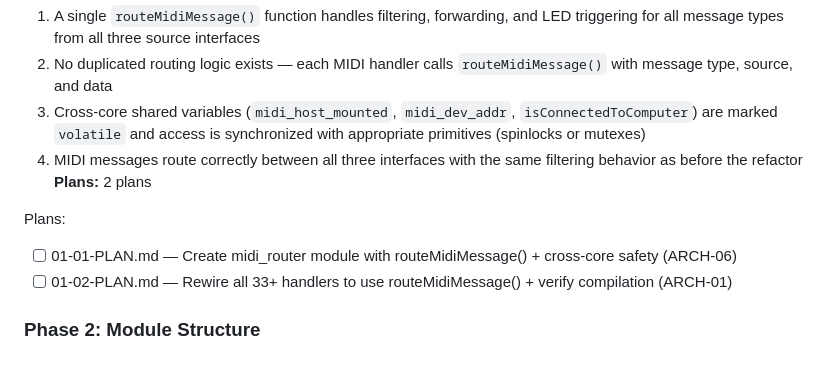
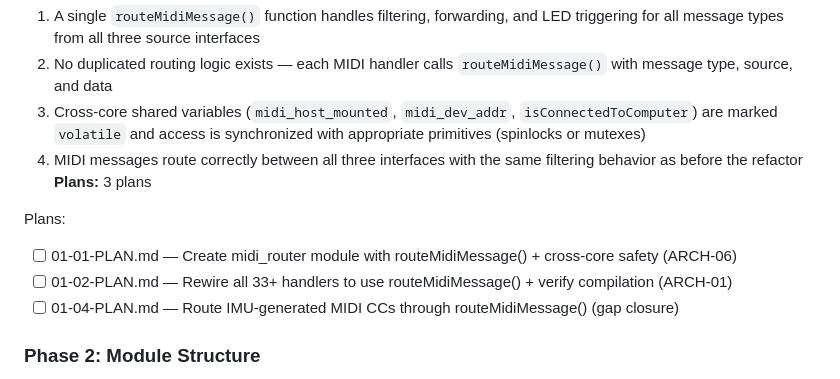
Before and after one commit to Hanz-Tech/MIDI-PicoLink-firmware, a Markdown page: .planning/ROADMAP.md, the part around the change. Rendered like a GitHub page.

Commit message:
docs(01-generic-midi-router): add gap closure plan for IMU routing

```diff
--- a/.planning/ROADMAP.md
+++ b/.planning/ROADMAP.md
@@ -28,11 +28,12 @@ Decimal phases appear between their surrounding integers in numeric order.
   2. No duplicated routing logic exists — each MIDI handler calls `routeMidiMessage()` with message type, source, and data
   3. Cross-core shared variables (`midi_host_mounted`, `midi_dev_addr`, `isConnectedToComputer`) are marked `volatile` and access is synchronized with appropriate primitives (spinlocks or mutexes)
   4. MIDI messages route correctly between all three interfaces with the same filtering behavior as before the refactor
-**Plans:** 2 plans
+**Plans:** 3 plans
 
 Plans:
 - [ ] 01-01-PLAN.md — Create midi_router module with routeMidiMessage() + cross-core safety (ARCH-06)
 - [ ] 01-02-PLAN.md — Rewire all 33+ handlers to use routeMidiMessage() + verify compilation (ARCH-01)
+- [ ] 01-04-PLAN.md — Route IMU-generated MIDI CCs through routeMidiMessage() (gap closure)
 
 ### Phase 2: Module Structure
 **Goal**: The monolithic rp2040.ino is split into focused modules with all hardware pin assignments in one place, creating clear homes for the router refactor and future features
```
Also changed, not shown: 1 other file.
